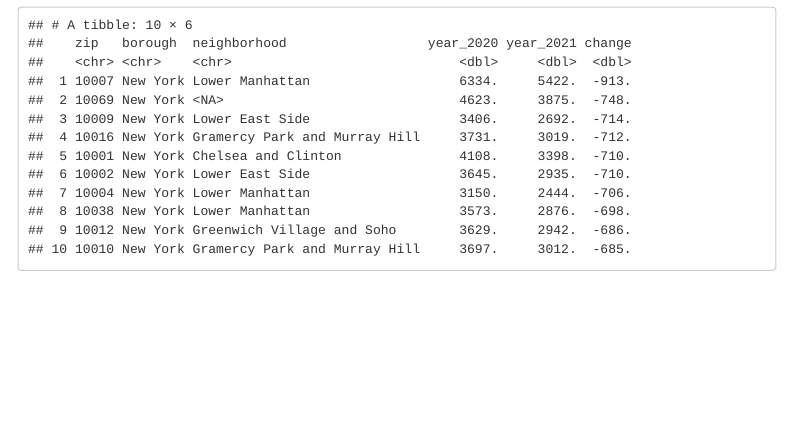
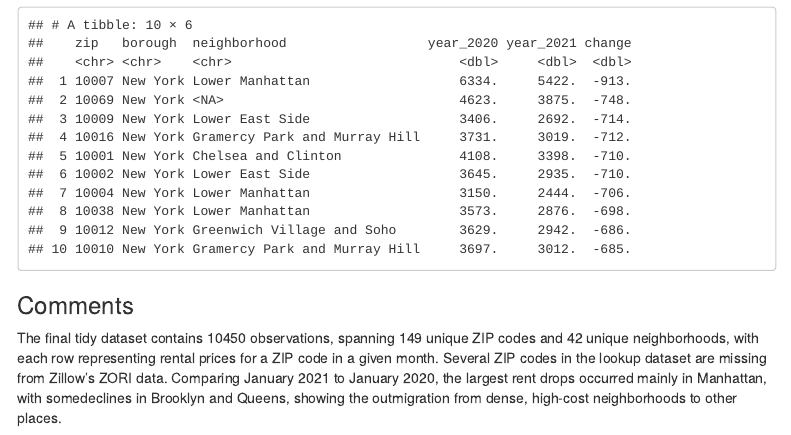
Before and after one commit to Simonwang5529/p8105_hw2_xw3107, an R Markdown document (p8105_hw2_xw3107.Rmd): the page in a window 1100 px wide, from 7930 px down. Rendered offline with R 4.5, knitr and Pandoc, with nearby package versions; menus at the side of the page are left out; column names are cleaned by a stand-in for the janitor package.

Commit message:
Update p8105_hw2_xw3107.Rmd

````diff
--- a/p8105_hw2_xw3107.Rmd
+++ b/p8105_hw2_xw3107.Rmd
@@ -232,3 +232,5 @@ top10_drops = covid_change |>
 
 top10_drops
 ```
+### Comments
+The final tidy dataset contains `r nrow(zori_final)` observations, spanning `r length(unique(zori_final$zip))` unique ZIP codes and `r length(unique(na.omit(zori_final$neighborhood)))` unique neighborhoods, with each row representing rental prices for a ZIP code in a given month. Several ZIP codes in the lookup dataset are missing from Zillow’s ZORI data. Comparing January 2021 to January 2020, the largest rent drops occurred mainly in Manhattan, with somedeclines in Brooklyn and Queens, showing the outmigration from dense, high-cost neighborhoods to other places.
````
